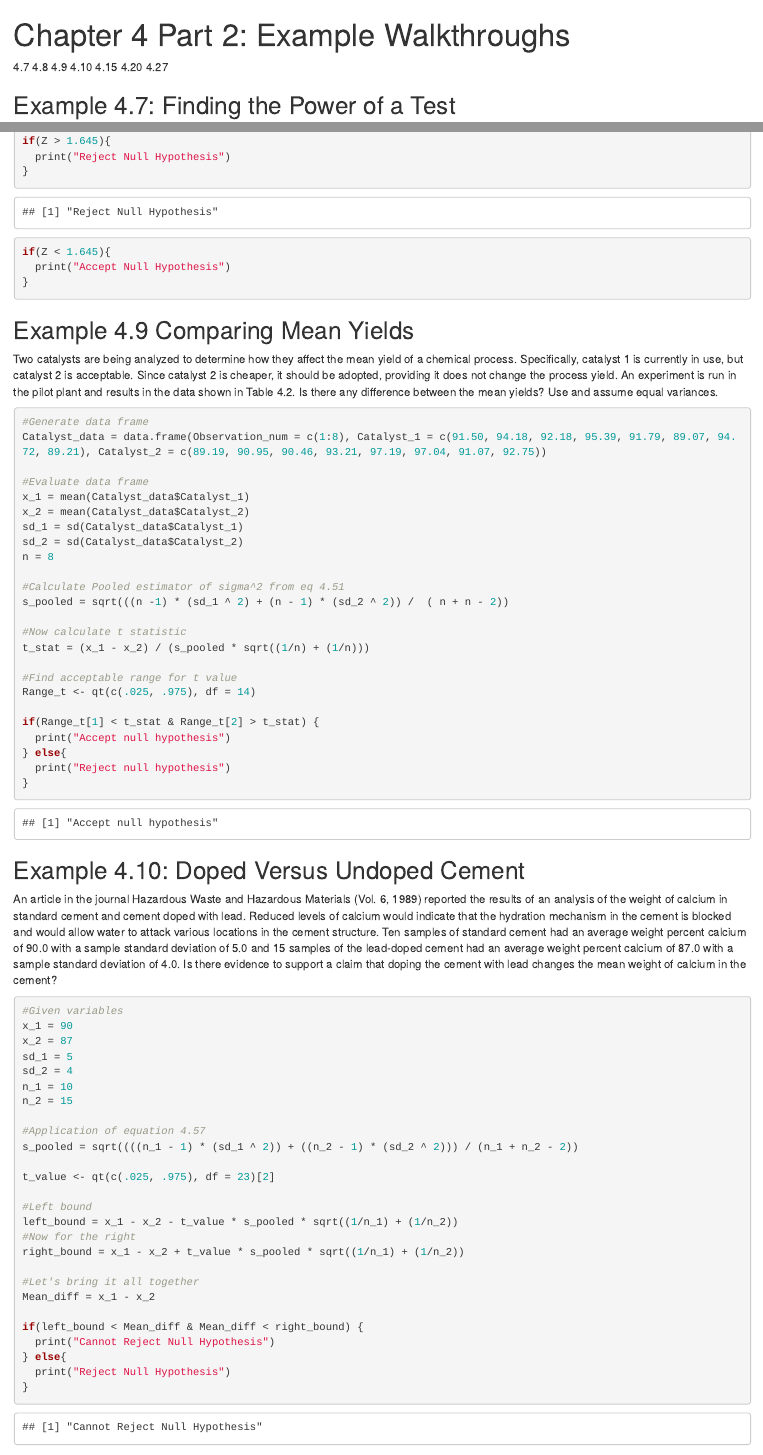
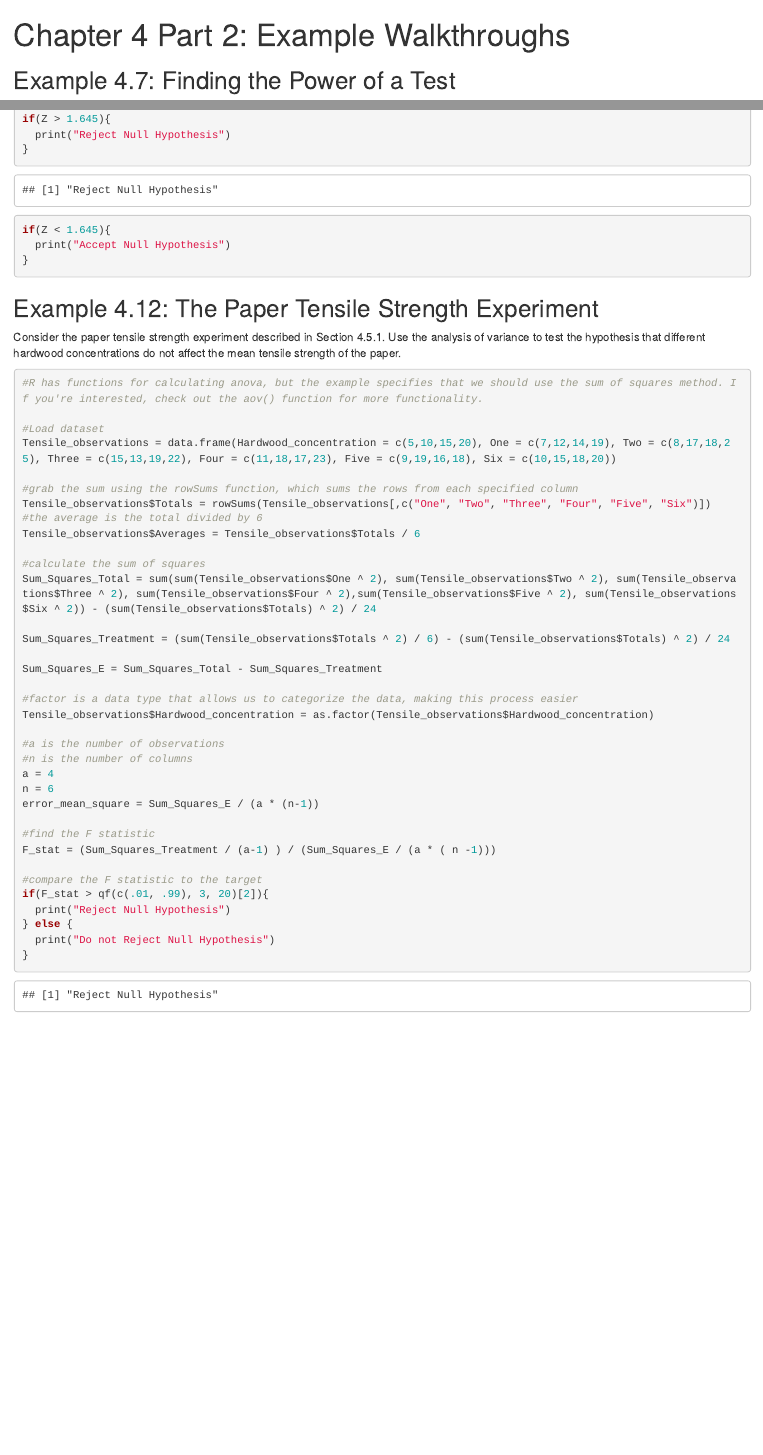
Before and after one commit to tylerjrichards/Quality_Control, an R Markdown document (Chapter_4/chp4_pt2.Rmd): the page in a window 1100 px wide, from its top, and a second part further down, joined at a grey line. Rendered offline with R 4.5, knitr and Pandoc, with nearby package versions; drawn as R Markdown's standard HTML page in place of the format the file asks for.

Commit message:
changed doc in accordance with notes on 1/30

````diff
--- a/Chapter_4/chp4_pt2.Rmd
+++ b/Chapter_4/chp4_pt2.Rmd
@@ -6,7 +6,6 @@ output:
     highlight: github
 ---
 
-4.7 4.8 4.9 4.10 4.15 4.20 4.27
 
 ## Example 4.7: Finding the Power of a Test
 
@@ -73,80 +72,51 @@ if(Z < 1.645){
 
 
 
-## Example 4.9 Comparing Mean Yields
+## Example 4.12: The Paper Tensile Strength Experiment
 
-Two catalysts are being analyzed to determine how they affect the mean yield of a chemical process. Specifically, catalyst 1 is currently in use, but catalyst 2 is acceptable. Since catalyst 2 is cheaper, it should be adopted, providing it does not change the process yield. An experiment is run in the pilot plant and results in the data shown in Table 4.2. Is there any difference between the mean yields? Use and assume equal variances.
-
-
+Consider the paper tensile strength experiment described in Section 4.5.1. Use the analysis of variance to test the hypothesis that different hardwood concentrations do not affect the mean tensile strength of the paper.
 
 ```{r}
 
-#Generate data frame
-Catalyst_data = data.frame(Observation_num = c(1:8), Catalyst_1 = c(91.50, 94.18, 92.18, 95.39, 91.79, 89.07, 94.72, 89.21), Catalyst_2 = c(89.19, 90.95, 90.46, 93.21, 97.19, 97.04, 91.07, 92.75))
+#R has functions for calculating anova, but the example specifies that we should use the sum of squares method. If you're interested, check out the aov() function for more functionality.
 
-#Evaluate data frame
-x_1 = mean(Catalyst_data$Catalyst_1)
-x_2 = mean(Catalyst_data$Catalyst_2)
-sd_1 = sd(Catalyst_data$Catalyst_1)
-sd_2 = sd(Catalyst_data$Catalyst_2)
-n = 8
+#Load dataset
+Tensile_observations = data.frame(Hardwood_concentration = c(5,10,15,20), One = c(7,12,14,19), Two = c(8,17,18,25), Three = c(15,13,19,22), Four = c(11,18,17,23), Five = c(9,19,16,18), Six = c(10,15,18,20))
 
-#Calculate Pooled estimator of sigma^2 from eq 4.51
-s_pooled = sqrt(((n -1) * (sd_1 ^ 2) + (n - 1) * (sd_2 ^ 2)) /  ( n + n - 2))
+#grab the sum using the rowSums function, which sums the rows from each specified column
+Tensile_observations$Totals = rowSums(Tensile_observations[,c("One", "Two", "Three", "Four", "Five", "Six")])
+#the average is the total divided by 6
+Tensile_observations$Averages = Tensile_observations$Totals / 6
 
-#Now calculate t statistic
-t_stat = (x_1 - x_2) / (s_pooled * sqrt((1/n) + (1/n)))
+#calculate the sum of squares
+Sum_Squares_Total = sum(sum(Tensile_observations$One ^ 2), sum(Tensile_observations$Two ^ 2), sum(Tensile_observations$Three ^ 2), sum(Tensile_observations$Four ^ 2),sum(Tensile_observations$Five ^ 2), sum(Tensile_observations$Six ^ 2)) - (sum(Tensile_observations$Totals) ^ 2) / 24
 
-#Find acceptable range for t value
-Range_t <- qt(c(.025, .975), df = 14)
+Sum_Squares_Treatment = (sum(Tensile_observations$Totals ^ 2) / 6) - (sum(Tensile_observations$Totals) ^ 2) / 24
 
-if(Range_t[1] < t_stat & Range_t[2] > t_stat) {
-  print("Accept null hypothesis")
-} else{
-  print("Reject null hypothesis")
+Sum_Squares_E = Sum_Squares_Total - Sum_Squares_Treatment
+
+#factor is a data type that allows us to categorize the data, making this process easier
+Tensile_observations$Hardwood_concentration = as.factor(Tensile_observations$Hardwood_concentration)
+
+#a is the number of observations
+#n is the number of columns
+a = 4
+n = 6
+error_mean_square = Sum_Squares_E / (a * (n-1))
+
+#find the F statistic
+F_stat = (Sum_Squares_Treatment / (a-1) ) / (Sum_Squares_E / (a * ( n -1)))
+
+#compare the F statistic to the target
+if(F_stat > qf(c(.01, .99), 3, 20)[2]){
+  print("Reject Null Hypothesis")
+} else {
+  print("Do not Reject Null Hypothesis")
 }
-
 
 ```
 
-## Example 4.10: Doped Versus Undoped Cement
 
-An article in the journal Hazardous Waste and Hazardous Materials (Vol. 6, 1989) reported the results of an analysis of the weight of calcium in standard cement and cement doped with lead. Reduced levels of calcium would indicate that the hydration mechanism in the cement is blocked and would allow water to attack various locations in the cement structure. Ten samples of standard cement had an average weight percent calcium of 90.0 with a sample standard deviation of 5.0 and 15 samples of the lead-doped cement had an average weight percent calcium of 87.0 with a sample standard deviation of 4.0. Is there evidence to support a claim that doping the cement with lead changes the mean weight of calcium in the cement?
-
-
-
-
-```{r}
-#Given variables
-x_1 = 90
-x_2 = 87
-sd_1 = 5
-sd_2 = 4
-n_1 = 10
-n_2 = 15
-
-#Application of equation 4.57
-s_pooled = sqrt((((n_1 - 1) * (sd_1 ^ 2)) + ((n_2 - 1) * (sd_2 ^ 2))) / (n_1 + n_2 - 2))
-
-t_value <- qt(c(.025, .975), df = 23)[2]
-
-#Left bound
-left_bound = x_1 - x_2 - t_value * s_pooled * sqrt((1/n_1) + (1/n_2))
-#Now for the right
-right_bound = x_1 - x_2 + t_value * s_pooled * sqrt((1/n_1) + (1/n_2))
-
-#Let's bring it all together
-Mean_diff = x_1 - x_2
-
-if(left_bound < Mean_diff & Mean_diff < right_bound) {
-  print("Cannot Reject Null Hypothesis")
-} else{
-  print("Reject Null Hypothesis")
-}
-
-
-
-```
 
 ## Example 4.13: Fitting a Linear Regression Model
 
````
Also changed, not shown: Chapter_4/chp4_pt2.html, 1 other file.
